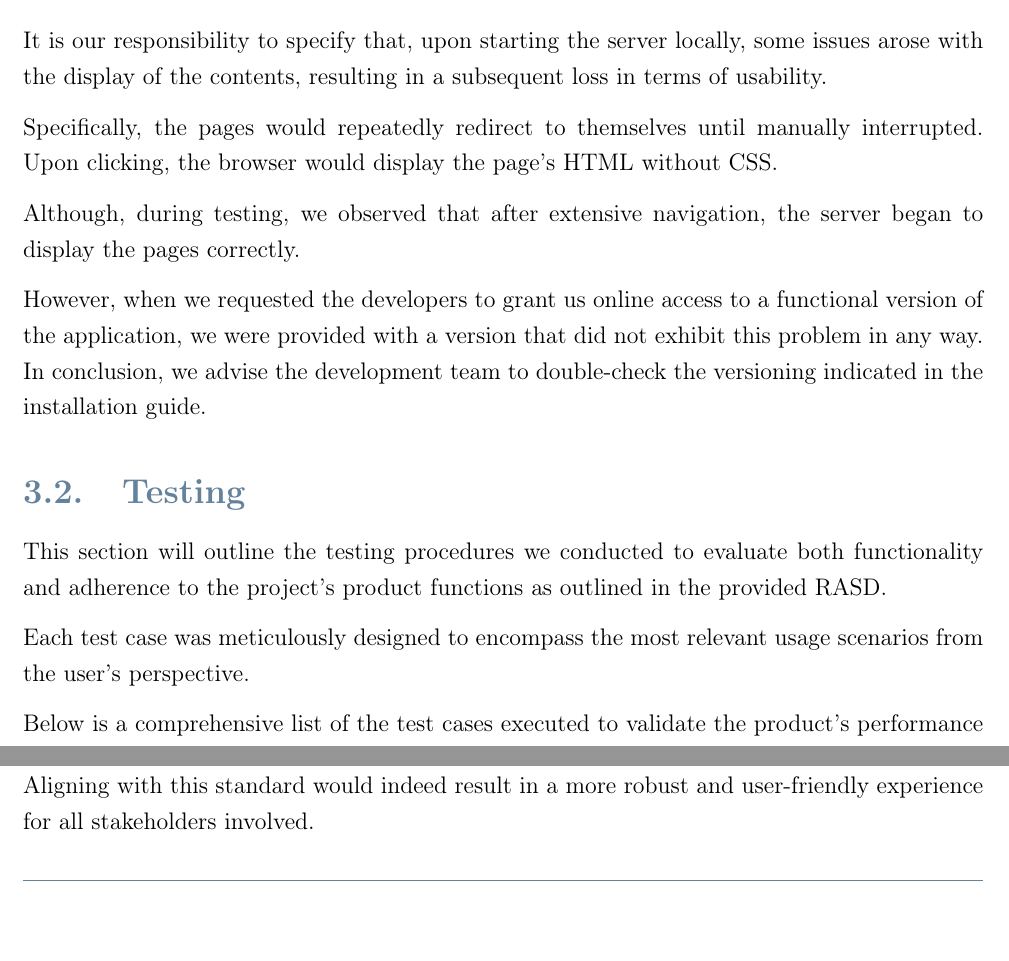
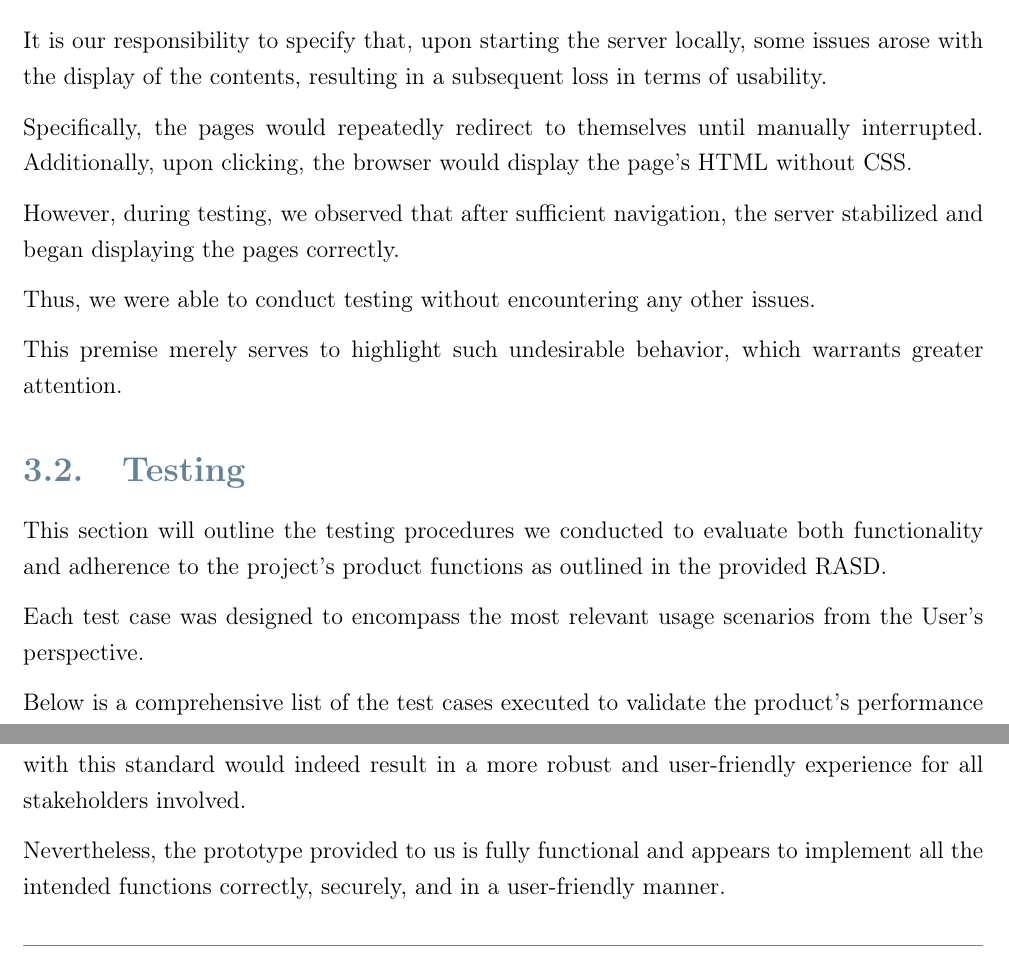
Before and after one commit to peetceenatoo/software-lifecycle, a LaTeX thesis (ATD/ATD_latex/ATD.tex): two parts of pages 9 and 20 of 21, joined at a grey line, cut so that both start at the same text. Compiled offline with pdfLaTeX.

Commit message:
Update ATD.tex

```diff
--- a/ATD/ATD_latex/ATD.tex
+++ b/ATD/ATD_latex/ATD.tex
@@ -241,19 +241,23 @@ The installation process proceeded smoothly without any issues.
 
 It is our responsibility to specify that, upon starting the server locally, some issues arose with the display of the contents, resulting in a subsequent loss in terms of usability.
 
-Specifically, the pages would repeatedly redirect to themselves until manually interrupted. Upon clicking, the browser would display the page's HTML without CSS.
+Specifically, the pages would repeatedly redirect to themselves until manually interrupted. Additionally, upon clicking, the browser would display the page's HTML without CSS.
 
-Although, during testing, we observed that after extensive navigation, the server began to display the pages correctly.
+However, during testing, we observed that after sufficient navigation, the server stabilized and began displaying the pages correctly.
 
-However, when we requested the developers to grant us online access to a functional version of the application, we were provided with a version that did not exhibit this problem in any way. In conclusion, we advise the development team to double-check the versioning indicated in the installation guide.
+Thus, we were able to conduct testing without encountering any other issues.
+
+This premise merely serves to highlight such undesirable behavior, which warrants greater attention.
 
 \section{Testing}
 
 This section will outline the testing procedures we conducted to evaluate both functionality and adherence to the project's product functions as outlined in the provided RASD.
 
-Each test case was meticulously designed to encompass the most relevant usage scenarios from the user's perspective.
+Each test case was designed to encompass the most relevant usage scenarios from the User's perspective.
 
-Below is a comprehensive list of the test cases executed to validate the product's performance and compliance. For each, we have stated the goal, the steps performed, the cases considered, and the results obtained.\\
+Below is a comprehensive list of the test cases executed to validate the product's performance and compliance.
+
+For each, we have stated the goal, the steps performed, the cases considered, and the results obtained.\\
 
 \begin{itemize}
 
@@ -691,7 +695,13 @@ Below is a comprehensive list of the test cases executed to validate the product
 
 \section{Further notes}
 
-At the conclusion of the entire testing process, it's important to note the system's behavior regarding HTTP status codes. We observed instances where the system returned inappropriate codes, such as frequently issuing a status code of 200 even when the request wasn't adequately fulfilled. We advise the development team to ensure adherence to the HTTP communication standard to improve interoperability, compatibility, and integration with third-party services. Aligning with this standard would indeed result in a more robust and user-friendly experience for all stakeholders involved.
+At the conclusion of the entire testing process, it's important to note the system's behavior regarding HTTP status codes.
+
+We observed instances where the system returned inappropriate codes, such as frequently issuing a status code of 200 even when the request wasn't adequately fulfilled.
+
+We advise the development team to ensure adherence to the HTTP communication standard to improve interoperability, compatibility, and integration with third-party services. Aligning with this standard would indeed result in a more robust and user-friendly experience for all stakeholders involved.
+
+Nevertheless, the prototype provided to us is fully functional and appears to implement all the intended functions correctly, securely, and in a user-friendly manner.
 
 {\color{bluepoli}\rule{\linewidth}{0.1pt}}
 
```
Also changed, not shown: ATD/ATD_latex/ATD.tex (2 more changed lines).
